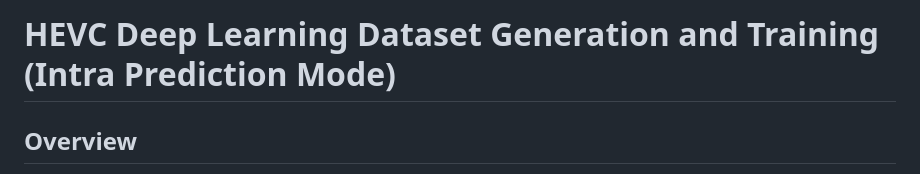
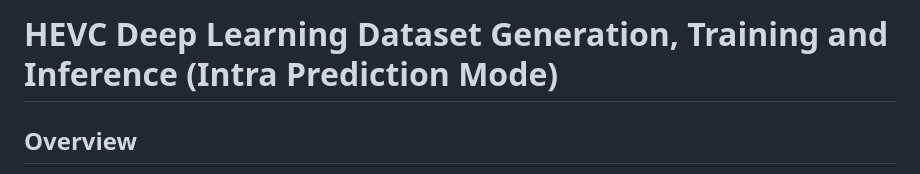
Before and after one commit to Krishna737Sharma/HEVC_Complexity_reduction, a Markdown page: README.md, the part around the change. GitHub-like rendering.

```diff
--- a/README.md
+++ b/README.md
@@ -1,4 +1,4 @@
-# HEVC Deep Learning Dataset Generation and Training (Intra Prediction Mode)
+# HEVC Deep Learning Dataset Generation, Training and Inference (Intra Prediction Mode)
 
 ## Overview
 
```
